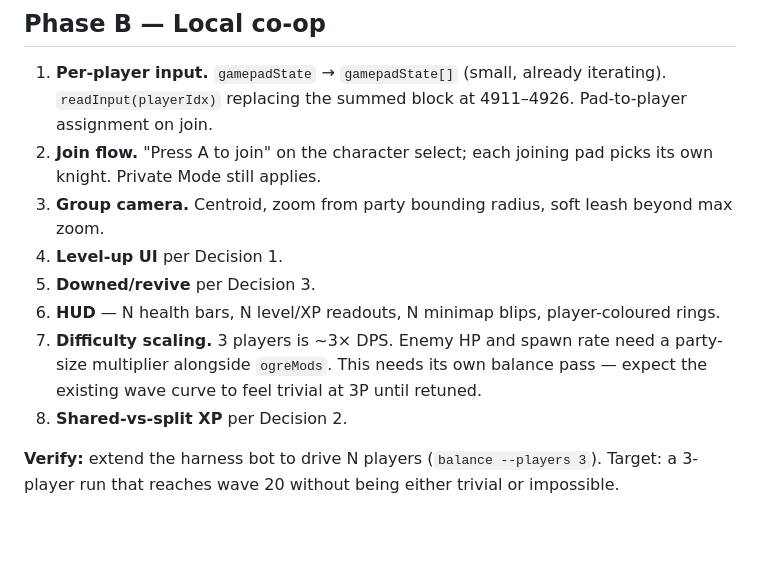
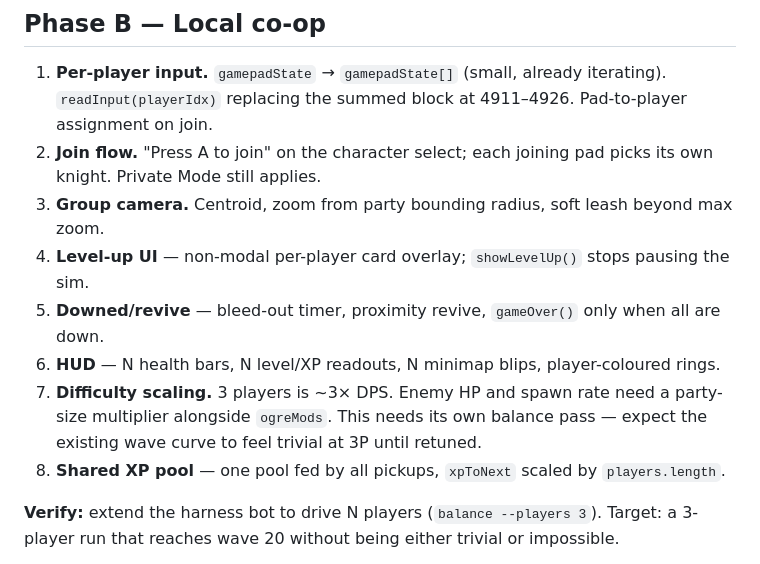
Before and after one commit to corycowgill/castleSurvivor, a Markdown page: COOP-PLAN.md, the part around one of its changes. Rendered like a GitHub page; blank space fills up the shorter version.

```diff
--- a/COOP-PLAN.md
+++ b/COOP-PLAN.md
@@ -127,11 +119,11 @@ This is the biggest single chunk and the riskiest. Shipping it as a no-op first
 1. **Per-player input.** `gamepadState` → `gamepadState[]` (small, already iterating). `readInput(playerIdx)` replacing the summed block at 4911–4926. Pad-to-player assignment on join.
 2. **Join flow.** "Press A to join" on the character select; each joining pad picks its own knight. Private Mode still applies.
 3. **Group camera.** Centroid, zoom from party bounding radius, soft leash beyond max zoom.
-4. **Level-up UI** per Decision 1.
-5. **Downed/revive** per Decision 3.
+4. **Level-up UI** — non-modal per-player card overlay; `showLevelUp()` stops pausing the sim.
+5. **Downed/revive** — bleed-out timer, proximity revive, `gameOver()` only when all are down.
 6. **HUD** — N health bars, N level/XP readouts, N minimap blips, player-coloured rings.
 7. **Difficulty scaling.** 3 players is ~3× DPS. Enemy HP and spawn rate need a party-size multiplier alongside `ogreMods`. This needs its own balance pass — expect the existing wave curve to feel trivial at 3P until retuned.
-8. **Shared-vs-split XP** per Decision 2.
+8. **Shared XP pool** — one pool fed by all pickups, `xpToNext` scaled by `players.length`.
 
 **Verify:** extend the harness bot to drive N players (`balance --players 3`). Target: a 3-player run that reaches wave 20 without being either trivial or impossible.
 
```
Also changed, not shown: other parts of COOP-PLAN.md (+19 -27 lines).
